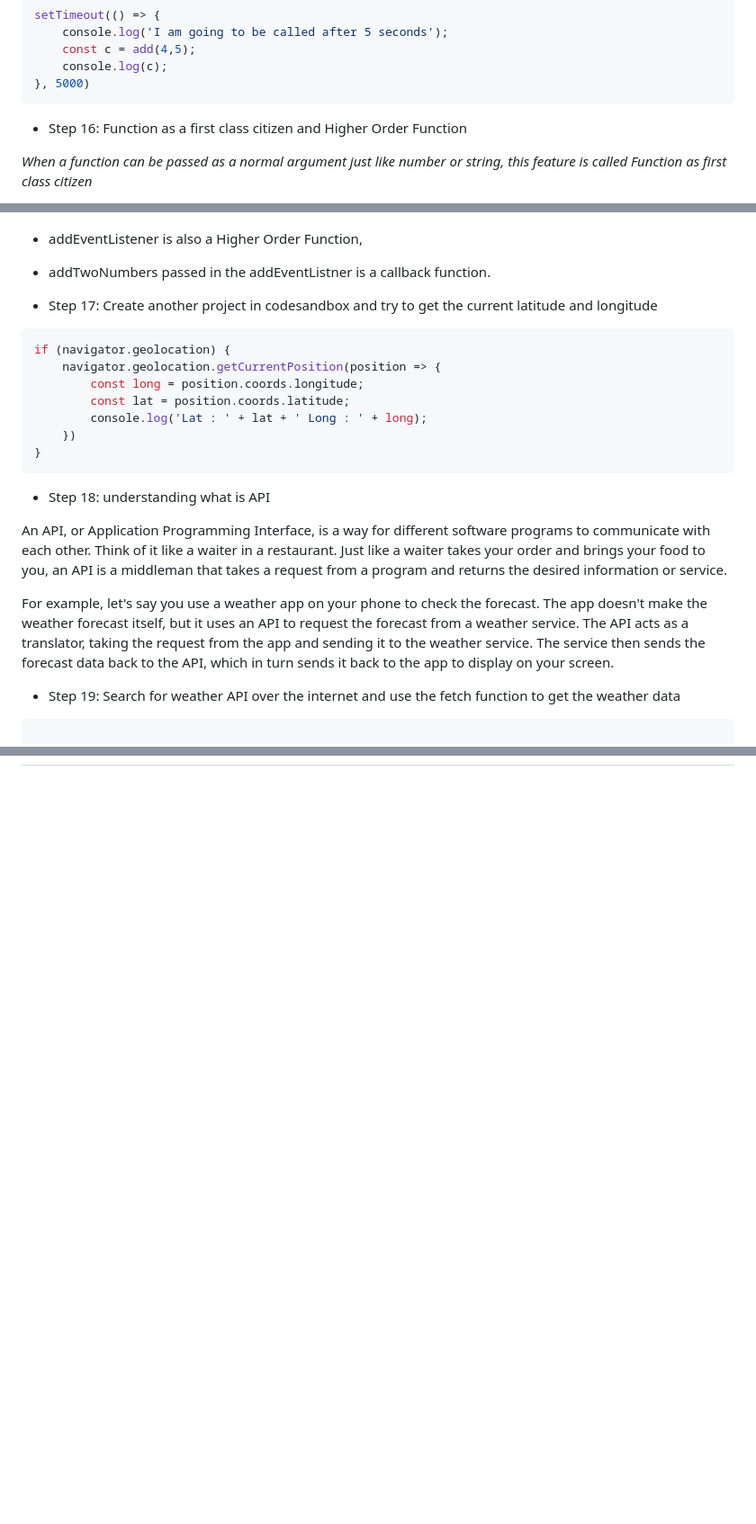
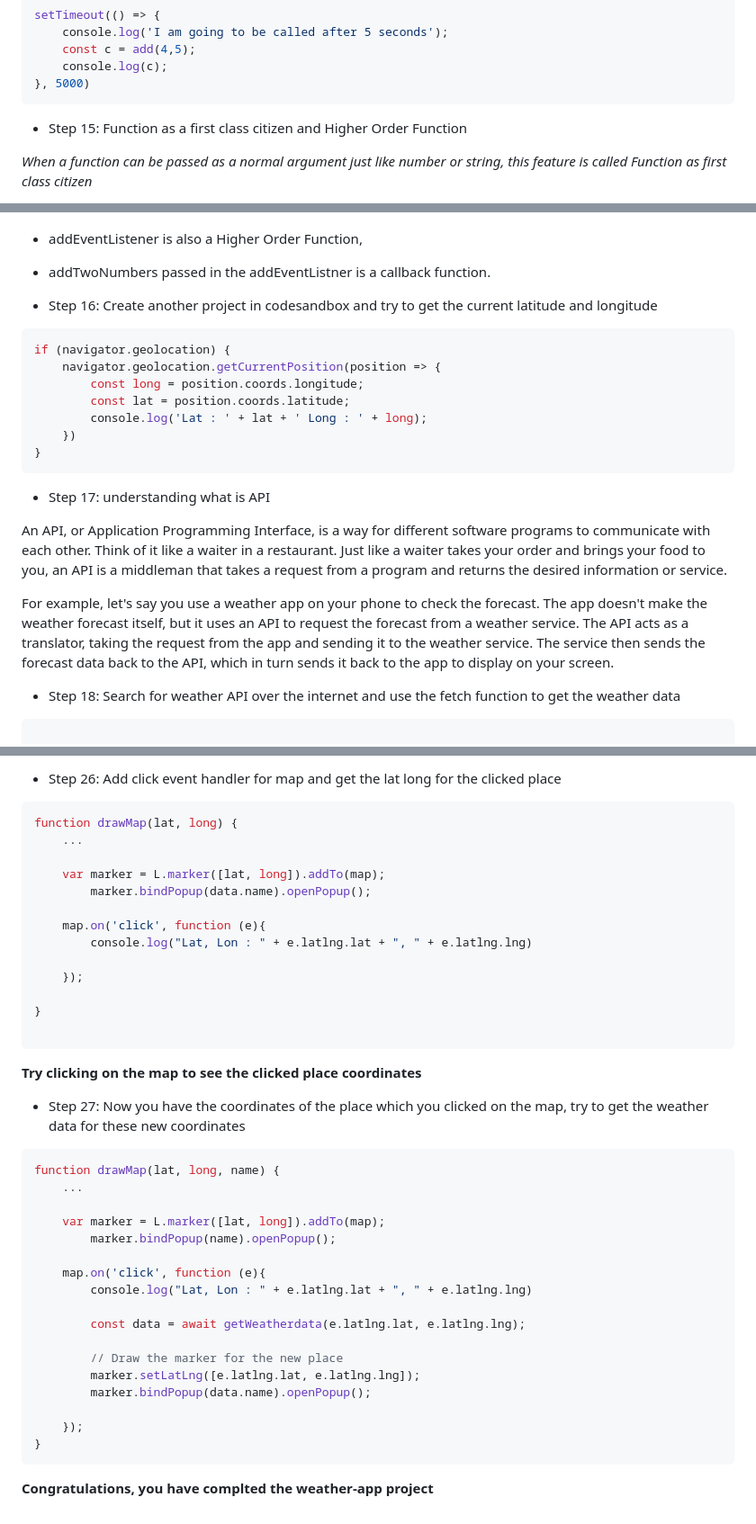
Before and after one commit to skill-lync-cs/weatherPage, a Markdown page: README.md, 3 parts joined by grey strips. Shown at 90% size. Rendered like a GitHub page; blank space fills up the shorter version.

````diff
--- a/README.md
+++ b/README.md
@@ -179,7 +179,7 @@ setTimeout(() => {
 }, 5000)
 ```
 
-- Step 16: Function as a first class citizen and Higher Order Function
+- Step 15: Function as a first class citizen and Higher Order Function
 
 *When a function can be passed as a normal argument just like number or string, this feature is called Function as first class citizen*
 
@@ -202,7 +202,7 @@ function addTwoNumbers() {
 - addEventListener is also a Higher Order Function,
 - addTwoNumbers passed in the addEventListner is a callback function.
 
-- Step 17: Create another project in codesandbox and try to get the current latitude and longitude
+- Step 16: Create another project in codesandbox and try to get the current latitude and longitude
 ```javascript
 if (navigator.geolocation) {
     navigator.geolocation.getCurrentPosition(position => {
@@ -213,13 +213,13 @@ if (navigator.geolocation) {
 }
 ```
 
-- Step 18: understanding what is API
+- Step 17: understanding what is API
 
 An API, or Application Programming Interface, is a way for different software programs to communicate with each other. Think of it like a waiter in a restaurant. Just like a waiter takes your order and brings your food to you, an API is a middleman that takes a request from a program and returns the desired information or service.
 
 For example, let's say you use a weather app on your phone to check the forecast. The app doesn't make the weather forecast itself, but it uses an API to request the forecast from a weather service. The API acts as a translator, taking the request from the app and sending it to the weather service. The service then sends the forecast data back to the API, which in turn sends it back to the app to display on your screen.
 
-- Step 19: Search for weather API over the internet and use the fetch function to get the weather data
+- Step 18: Search for weather API over the internet and use the fetch function to get the weather data
 
 ```javascript
 
@@ -309,0 +452,41 @@ function weatherDataHandler(data) {
+- Step 26: Add click event handler for map and get the lat long for the clicked place
+
+```javascript
+function drawMap(lat, long) {
+    ...
+
+    var marker = L.marker([lat, long]).addTo(map);
+        marker.bindPopup(data.name).openPopup();
+
+    map.on('click', function (e){
+        console.log("Lat, Lon : " + e.latlng.lat + ", " + e.latlng.lng)
+
+    });
+
+}
+
+```
+**Try clicking on the map to see the clicked place coordinates**
+
+- Step 27: Now you have the coordinates of the place which you clicked on the map, try to get the weather data for these new coordinates
+
+```javascript
+function drawMap(lat, long, name) {
+    ...
+
+    var marker = L.marker([lat, long]).addTo(map);
+        marker.bindPopup(name).openPopup();
+
+    map.on('click', function (e){
+        console.log("Lat, Lon : " + e.latlng.lat + ", " + e.latlng.lng)
+
+        const data = await getWeatherdata(e.latlng.lat, e.latlng.lng);
+
+        // Draw the marker for the new place
+        marker.setLatLng([e.latlng.lat, e.latlng.lng]);
+        marker.bindPopup(data.name).openPopup();
+
+    });
+}
+```
+**Congratulations, you have complted the weather-app project**
````
Also changed, not shown: other parts of README.md (+163 -21 lines).
